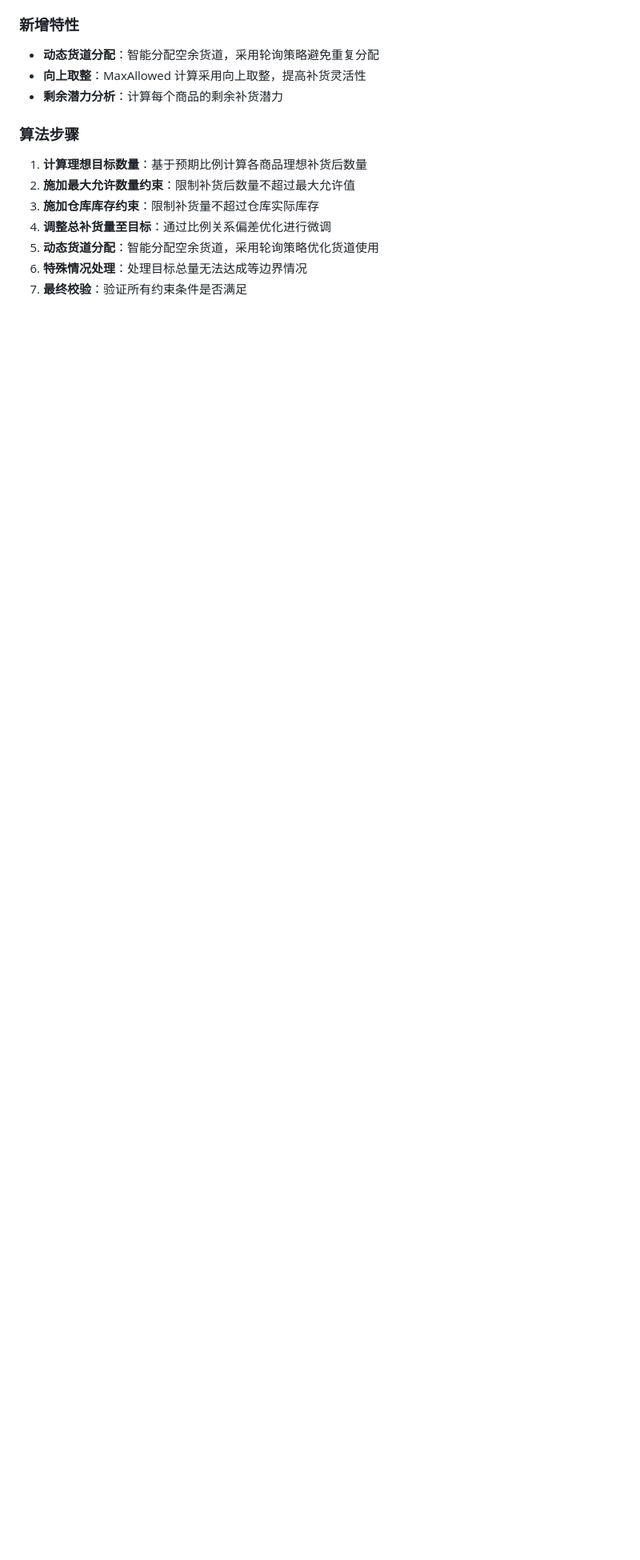
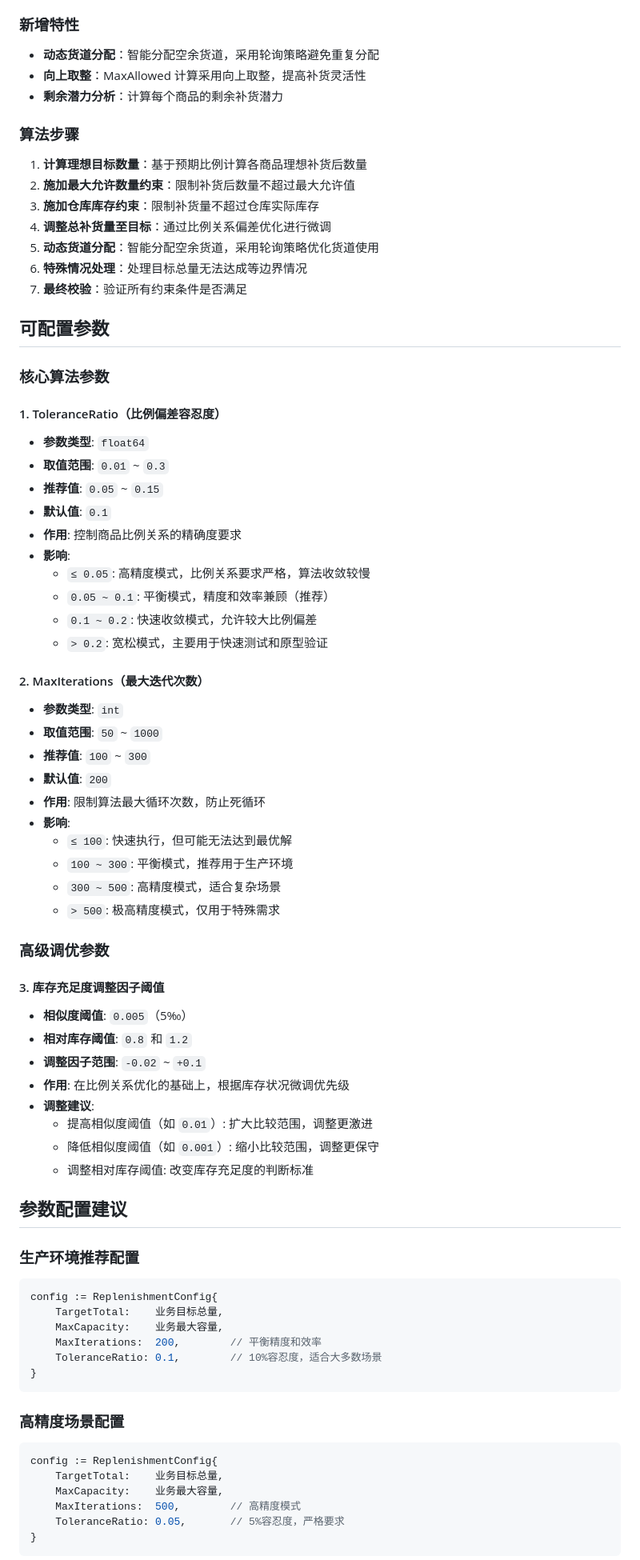
Before and after one commit to phillcai/kuhe, a Markdown page: golang/README_Replenishment.md, the part around one of its changes. Shown at 80% size. Drawn GitHub-style; blank space fills up the shorter version.

````diff
--- a/golang/README_Replenishment.md
+++ b/golang/README_Replenishment.md
@@ -30,3 +30,69 @@
 5. **动态货道分配**：智能分配空余货道，采用轮询策略优化货道使用
 6. **特殊情况处理**：处理目标总量无法达成等边界情况
 7. **最终校验**：验证所有约束条件是否满足
+
+## 可配置参数
+
+### 核心算法参数
+
+#### 1. ToleranceRatio（比例偏差容忍度）
+- **参数类型**: `float64`
+- **取值范围**: `0.01` ~ `0.3`
+- **推荐值**: `0.05` ~ `0.15`
+- **默认值**: `0.1`
+- **作用**: 控制商品比例关系的精确度要求
+- **影响**:
+  - `≤ 0.05`: 高精度模式，比例关系要求严格，算法收敛较慢
+  - `0.05 ~ 0.1`: 平衡模式，精度和效率兼顾（推荐）
+  - `0.1 ~ 0.2`: 快速收敛模式，允许较大比例偏差
+  - `> 0.2`: 宽松模式，主要用于快速测试和原型验证
+
+#### 2. MaxIterations（最大迭代次数）
+- **参数类型**: `int`
+- **取值范围**: `50` ~ `1000`
+- **推荐值**: `100` ~ `300`
+- **默认值**: `200`
+- **作用**: 限制算法最大循环次数，防止死循环
+- **影响**:
+  - `≤ 100`: 快速执行，但可能无法达到最优解
+  - `100 ~ 300`: 平衡模式，推荐用于生产环境
+  - `300 ~ 500`: 高精度模式，适合复杂场景
+  - `> 500`: 极高精度模式，仅用于特殊需求
+
+
+### 高级调优参数
+
+#### 3. 库存充足度调整因子阈值
+- **相似度阈值**: `0.005`（5‰）
+- **相对库存阈值**: `0.8` 和 `1.2`
+- **调整因子范围**: `-0.02` ~ `+0.1`
+- **作用**: 在比例关系优化的基础上，根据库存状况微调优先级
+- **调整建议**:
+  - 提高相似度阈值（如 `0.01`）: 扩大比较范围，调整更激进
+  - 降低相似度阈值（如 `0.001`）: 缩小比较范围，调整更保守
+  - 调整相对库存阈值: 改变库存充足度的判断标准
+
+
+
+## 参数配置建议
+
+### 生产环境推荐配置
+```go
+config := ReplenishmentConfig{
+    TargetTotal:    业务目标总量,
+    MaxCapacity:    业务最大容量,
+    MaxIterations:  200,        // 平衡精度和效率
+    ToleranceRatio: 0.1,        // 10%容忍度，适合大多数场景
+}
+```
+
+### 高精度场景配置
+```go
+config := ReplenishmentConfig{
+    TargetTotal:    业务目标总量,
+    MaxCapacity:    业务最大容量,
+    MaxIterations:  500,        // 高精度模式
+    ToleranceRatio: 0.05,       // 5%容忍度，严格要求
+}
+```
+
````
Also changed, not shown: other parts of golang/README_Replenishment.md (+63 -0 lines).
